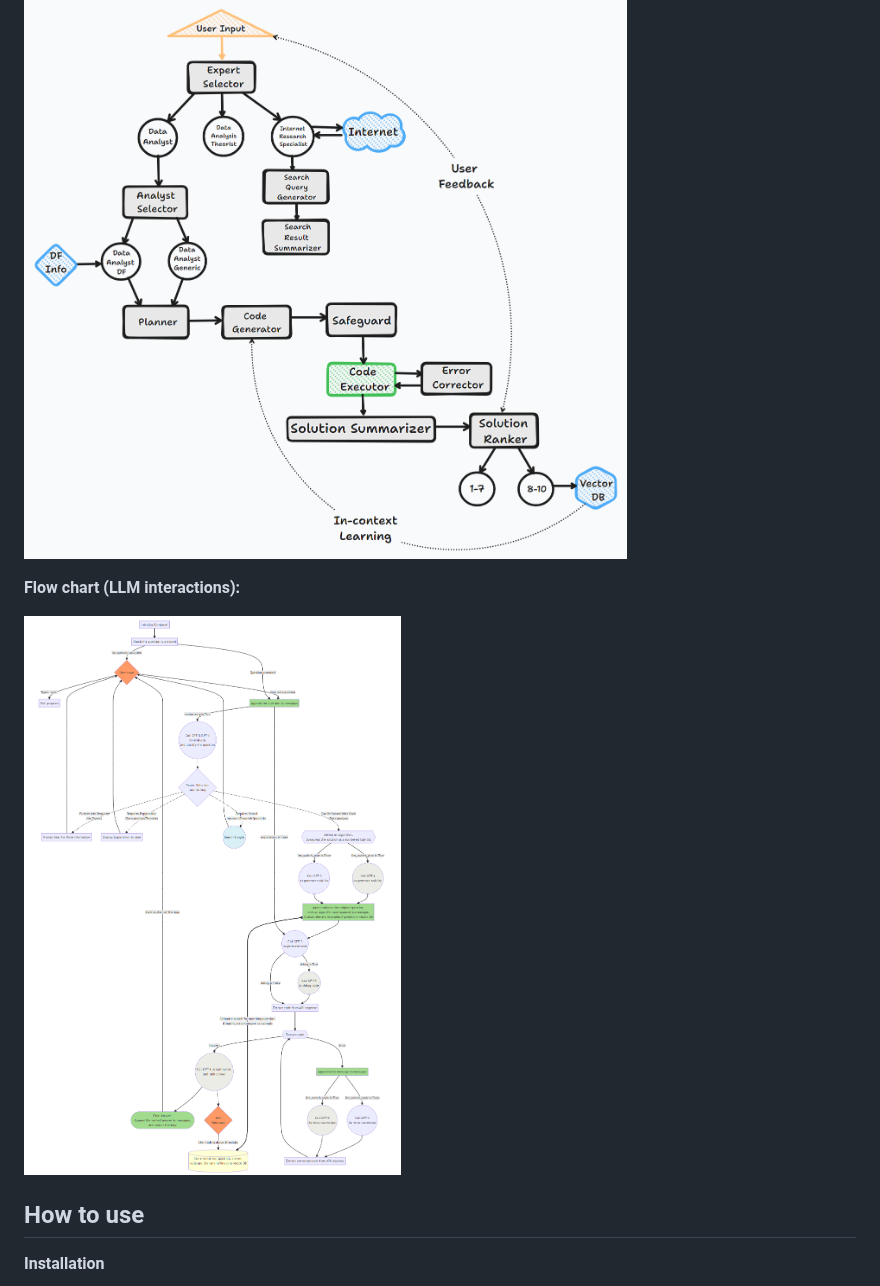
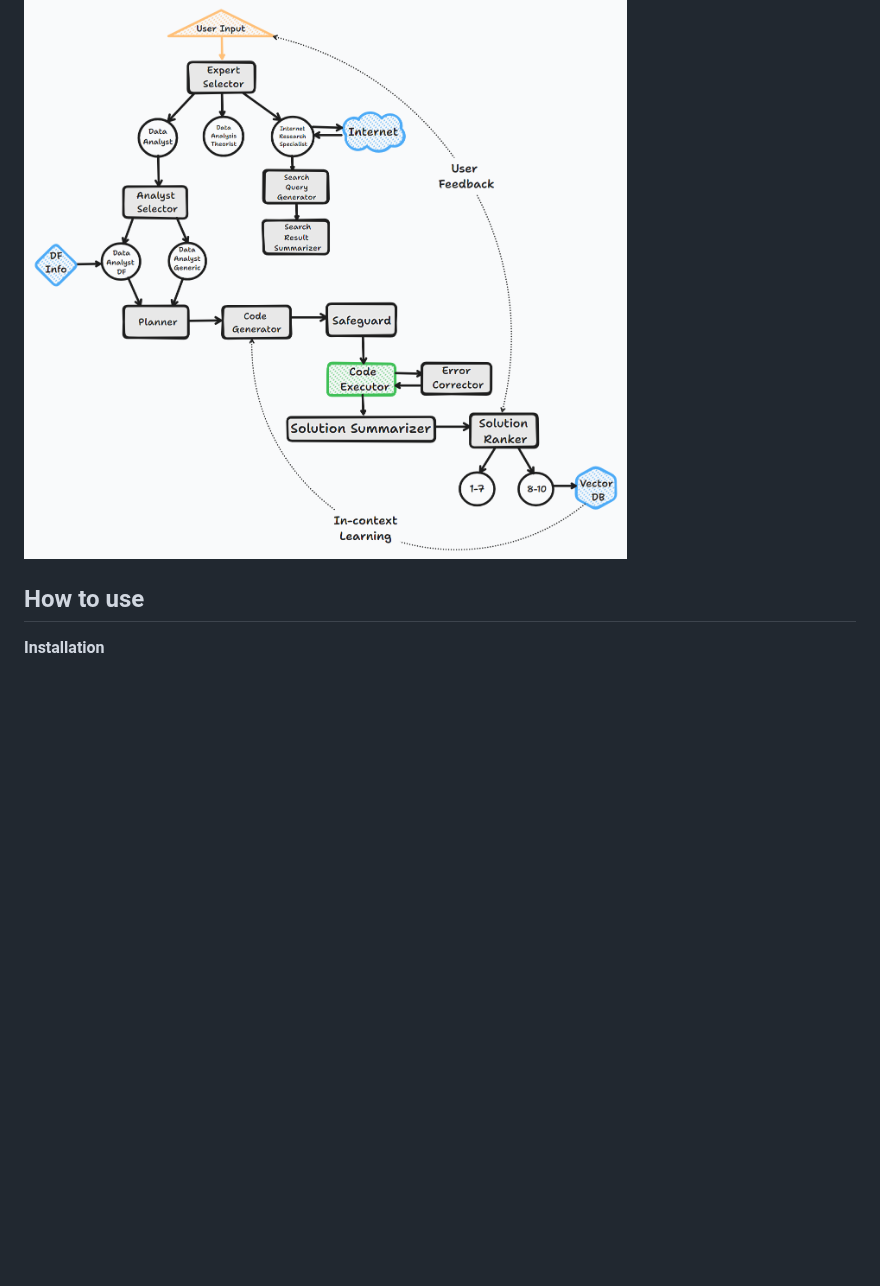
Before and after one commit to pgalko/BambooAI, a Markdown page: README.md, the part around one of its changes. Rendered like a GitHub page; blank space fills up the shorter version.

```diff
--- a/README.md
+++ b/README.md
@@ -75,10 +75,6 @@ Throughout this process, the agent continuously solicits user input, stores mess
 
 ![](images/BambooAI_Agent_Flow.png)
 
-**Flow chart (LLM interactions):**
-
-![](images/flow_chart_11.png)
-
 ## How to use
 
 **Installation**
```
Also changed, not shown: other parts of README.md (+4 -0 lines).
